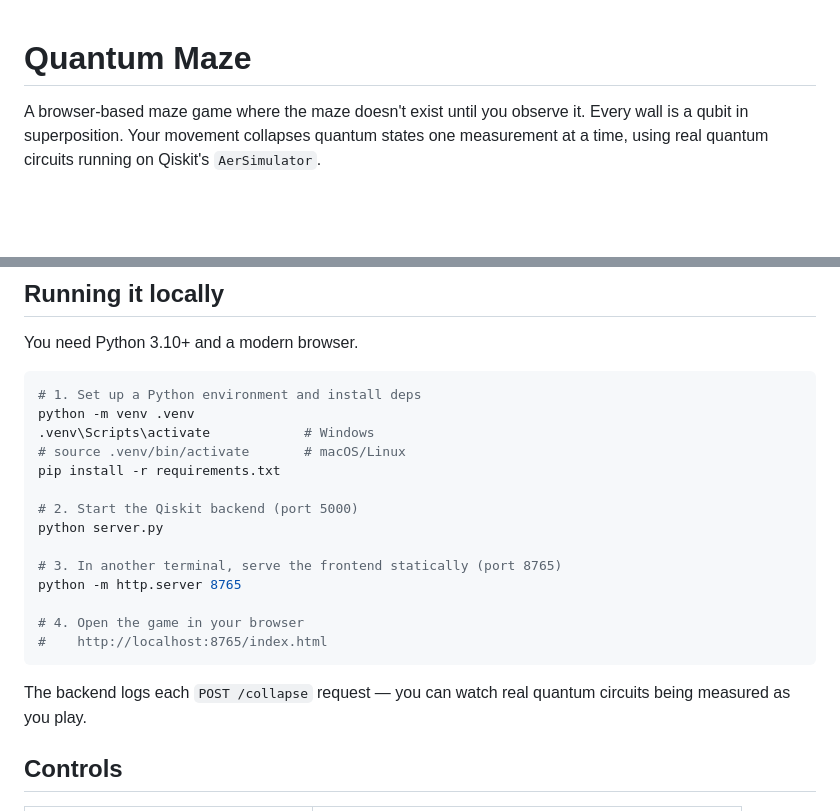
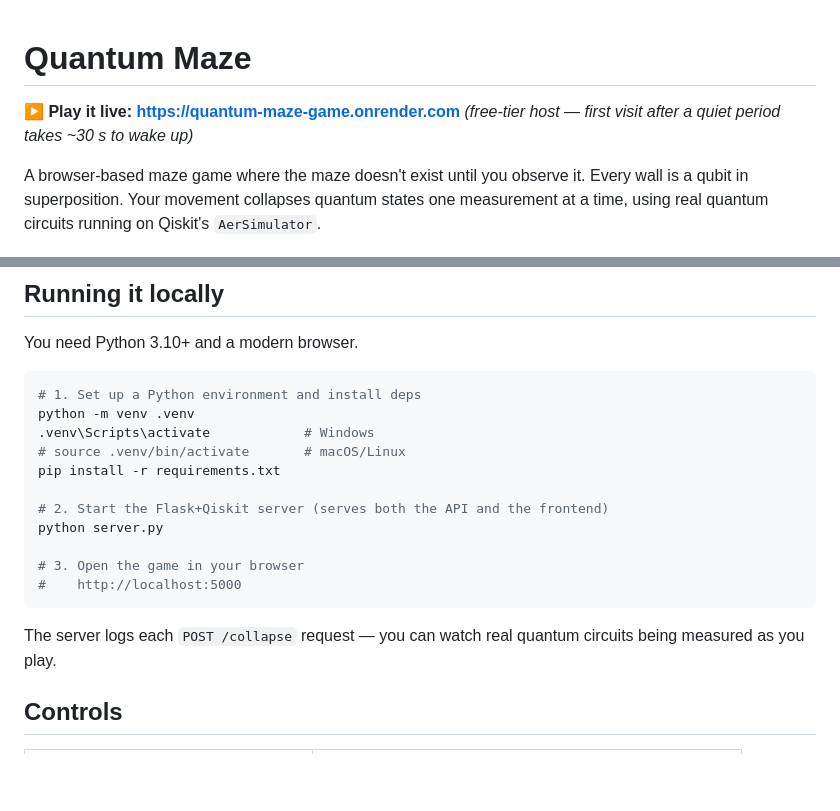
Before and after one commit to eric-kharitonov/quantum-maze-game, a Markdown page: README.md, 2 parts joined by grey strips. GitHub-like rendering; blank space fills up the shorter version.

Commit message:
README: add Play link and simplify local-dev steps
- Live URL at the top so visitors can play in one click without cloning.
- Local-dev steps collapse from two terminals to one: server.py now
  serves the frontend too, so visit http://localhost:5000 directly.

Co-Authored-By: Claude Opus 4.7 <noreply@anthropic.com>

````diff
--- a/README.md
+++ b/README.md
@@ -1,4 +1,7 @@
 # Quantum Maze
+
+**▶ Play it live: https://quantum-maze-game.onrender.com**
+*(free-tier host — first visit after a quiet period takes ~30 s to wake up)*
 
 A browser-based maze game where the maze doesn't exist until you observe it. Every wall is a qubit in superposition. Your movement collapses quantum states one measurement at a time, using real quantum circuits running on Qiskit's `AerSimulator`.
 
@@ -27,17 +30,14 @@ python -m venv .venv
 # source .venv/bin/activate       # macOS/Linux
 pip install -r requirements.txt
 
-# 2. Start the Qiskit backend (port 5000)
+# 2. Start the Flask+Qiskit server (serves both the API and the frontend)
 python server.py
 
-# 3. In another terminal, serve the frontend statically (port 8765)
-python -m http.server 8765
-
-# 4. Open the game in your browser
-#    http://localhost:8765/index.html
+# 3. Open the game in your browser
+#    http://localhost:5000
 ```
 
-The backend logs each `POST /collapse` request — you can watch real quantum circuits being measured as you play.
+The server logs each `POST /collapse` request — you can watch real quantum circuits being measured as you play.
 
 ## Controls
 
````
